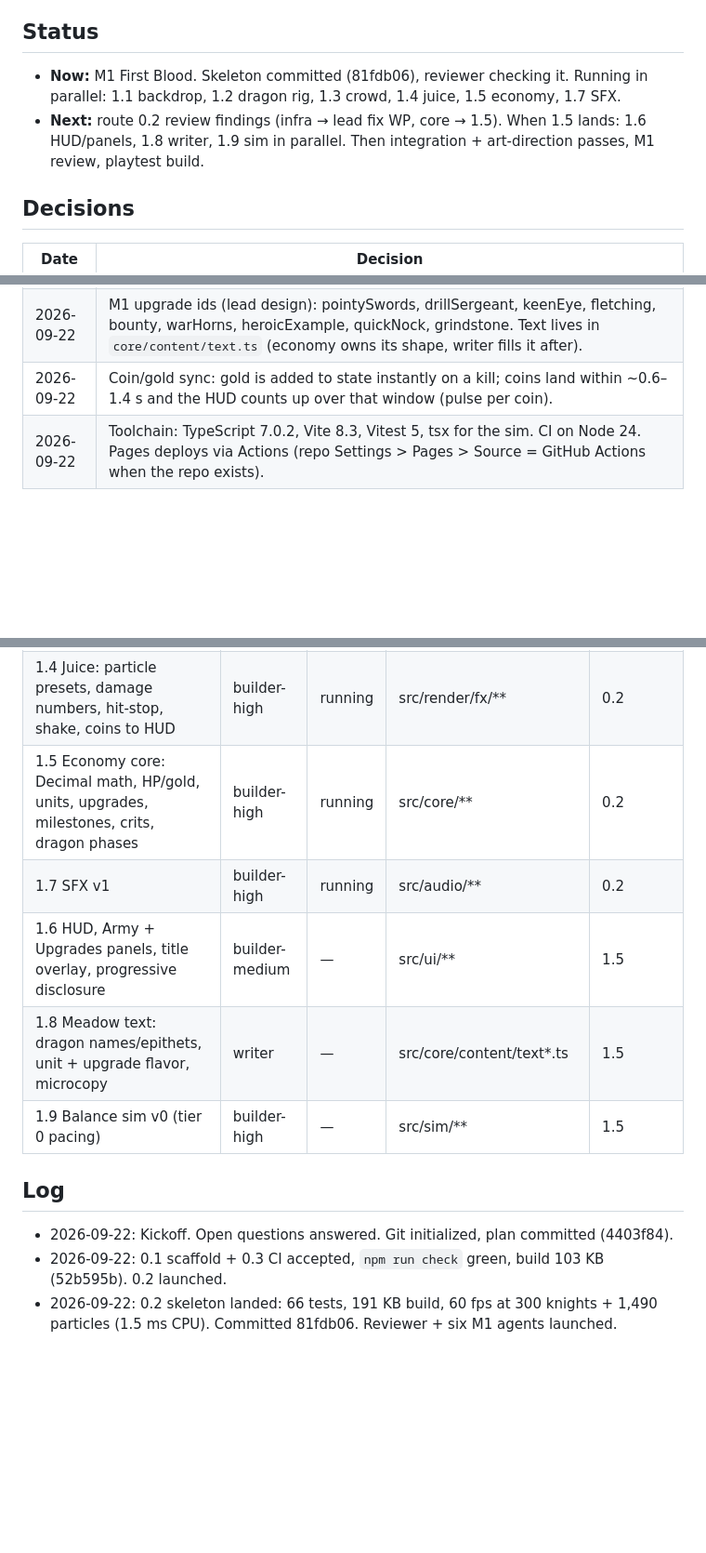
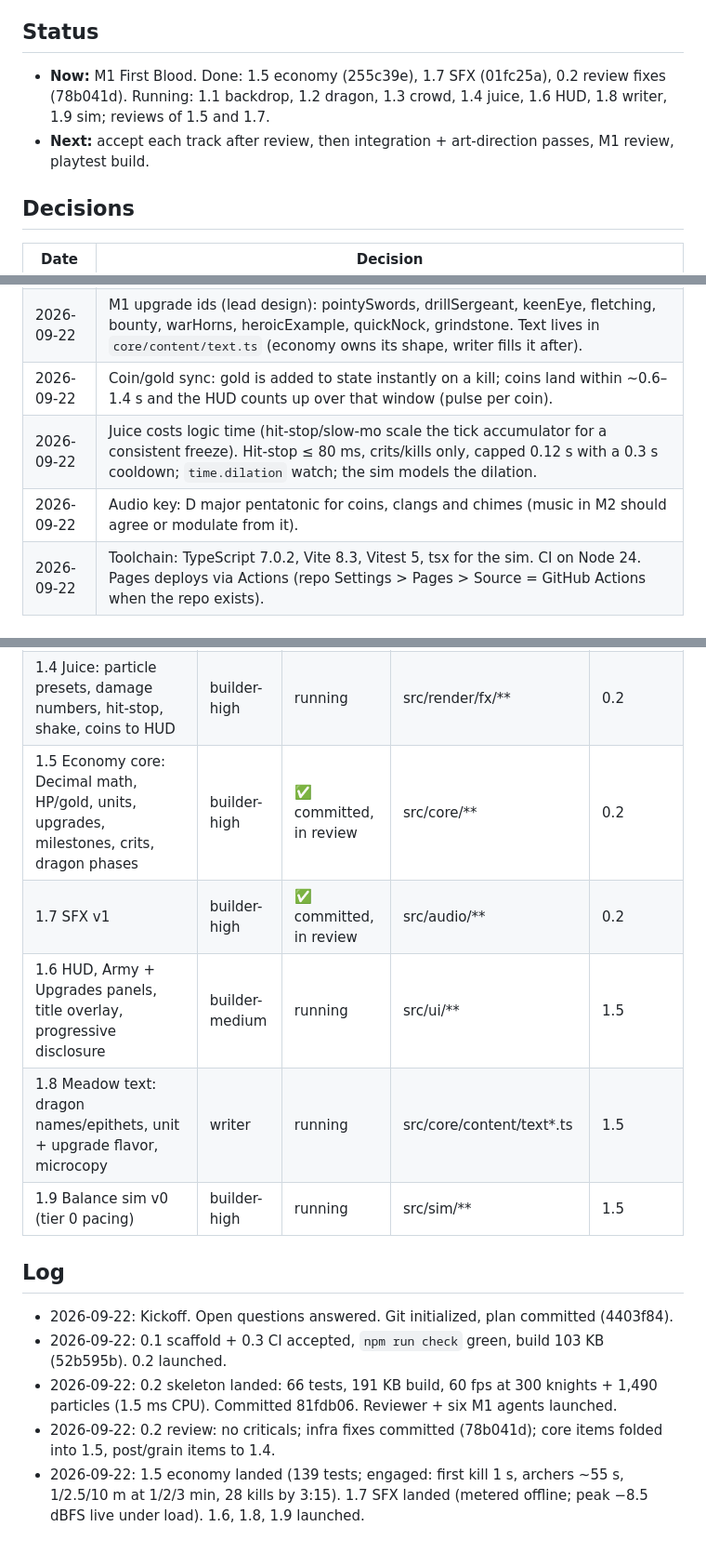
Before and after one commit to pincombe/scale, a Markdown page: BUILD_LOG.md, 3 parts joined by grey strips. Shown at 93% size. Rendered like a GitHub page; blank space fills up the shorter version.

Commit message:
Build log: M1 progress
Co-Authored-By: Claude Opus 5.5 <noreply@anthropic.com>

```diff
--- a/BUILD_LOG.md
+++ b/BUILD_LOG.md
@@ -3,8 +3,8 @@
 Live status for the build. PLAN.md is the design, KICKOFF.md the lead's rules, ARCHITECTURE.md (from WP 0.2) the code contracts.
 
 ## Status
-- **Now:** M1 First Blood. Skeleton committed (81fdb06), reviewer checking it. Running in parallel: 1.1 backdrop, 1.2 dragon rig, 1.3 crowd, 1.4 juice, 1.5 economy, 1.7 SFX.
-- **Next:** route 0.2 review findings (infra → lead fix WP, core → 1.5). When 1.5 lands: 1.6 HUD/panels, 1.8 writer, 1.9 sim in parallel. Then integration + art-direction passes, M1 review, playtest build.
+- **Now:** M1 First Blood. Done: 1.5 economy (255c39e), 1.7 SFX (01fc25a), 0.2 review fixes (78b041d). Running: 1.1 backdrop, 1.2 dragon, 1.3 crowd, 1.4 juice, 1.6 HUD, 1.8 writer, 1.9 sim; reviews of 1.5 and 1.7.
+- **Next:** accept each track after review, then integration + art-direction passes, M1 review, playtest build.
 
 ## Decisions
 | Date | Decision |
@@ -18,6 +18,8 @@ Live status for the build. PLAN.md is the design, KICKOFF.md the lead's rules, A
 | 2026-09-22 | Fonts: "Cinzel Variable" (400–900) for titles, "EB Garamond" 400 + italic only for body (98 KB inlined). No body bold: use Cinzel or italic for emphasis. |
 | 2026-09-22 | M1 upgrade ids (lead design): pointySwords, drillSergeant, keenEye, fletching, bounty, warHorns, heroicExample, quickNock, grindstone. Text lives in `core/content/text.ts` (economy owns its shape, writer fills it after). |
 | 2026-09-22 | Coin/gold sync: gold is added to state instantly on a kill; coins land within ~0.6–1.4 s and the HUD counts up over that window (pulse per coin). |
+| 2026-09-22 | Juice costs logic time (hit-stop/slow-mo scale the tick accumulator for a consistent freeze). Hit-stop ≤ 80 ms, crits/kills only, capped 0.12 s with a 0.3 s cooldown; `time.dilation` watch; the sim models the dilation. |
+| 2026-09-22 | Audio key: D major pentatonic for coins, clangs and chimes (music in M2 should agree or modulate from it). |
 | 2026-09-22 | Toolchain: TypeScript 7.0.2, Vite 8.3, Vitest 5, tsx for the sim. CI on Node 24. Pages deploys via Actions (repo Settings > Pages > Source = GitHub Actions when the repo exists). |
 
 ## Work packages
@@ -36,13 +38,15 @@ Live status for the build. PLAN.md is the design, KICKOFF.md the lead's rules, A
 | 1.2 Dragon rig v1 + newt species + weak spot + hit test | builder-max | running | src/render/dragon/** | 0.2 |
 | 1.3 Knight crowd: sprites, formation, hero, strike/flung/cheer, banners | builder-high | running | src/render/crowd/** | 0.2 |
 | 1.4 Juice: particle presets, damage numbers, hit-stop, shake, coins to HUD | builder-high | running | src/render/fx/** | 0.2 |
-| 1.5 Economy core: Decimal math, HP/gold, units, upgrades, milestones, crits, dragon phases | builder-high | running | src/core/** | 0.2 |
-| 1.7 SFX v1 | builder-high | running | src/audio/** | 0.2 |
-| 1.6 HUD, Army + Upgrades panels, title overlay, progressive disclosure | builder-medium | — | src/ui/** | 1.5 |
-| 1.8 Meadow text: dragon names/epithets, unit + upgrade flavor, microcopy | writer | — | src/core/content/text*.ts | 1.5 |
-| 1.9 Balance sim v0 (tier 0 pacing) | builder-high | — | src/sim/** | 1.5 |
+| 1.5 Economy core: Decimal math, HP/gold, units, upgrades, milestones, crits, dragon phases | builder-high | ✅ committed, in review | src/core/** | 0.2 |
+| 1.7 SFX v1 | builder-high | ✅ committed, in review | src/audio/** | 0.2 |
+| 1.6 HUD, Army + Upgrades panels, title overlay, progressive disclosure | builder-medium | running | src/ui/** | 1.5 |
+| 1.8 Meadow text: dragon names/epithets, unit + upgrade flavor, microcopy | writer | running | src/core/content/text*.ts | 1.5 |
+| 1.9 Balance sim v0 (tier 0 pacing) | builder-high | running | src/sim/** | 1.5 |
 
 ## Log
 - 2026-09-22: Kickoff. Open questions answered. Git initialized, plan committed (4403f84).
 - 2026-09-22: 0.1 scaffold + 0.3 CI accepted, `npm run check` green, build 103 KB (52b595b). 0.2 launched.
 - 2026-09-22: 0.2 skeleton landed: 66 tests, 191 KB build, 60 fps at 300 knights + 1,490 particles (1.5 ms CPU). Committed 81fdb06. Reviewer + six M1 agents launched.
+- 2026-09-22: 0.2 review: no criticals; infra fixes committed (78b041d); core items folded into 1.5, post/grain items to 1.4.
+- 2026-09-22: 1.5 economy landed (139 tests; engaged: first kill 1 s, archers ~55 s, 1/2.5/10 m at 1/2/3 min, 28 kills by 3:15). 1.7 SFX landed (metered offline; peak −8.5 dBFS live under load). 1.6, 1.8, 1.9 launched.
```
